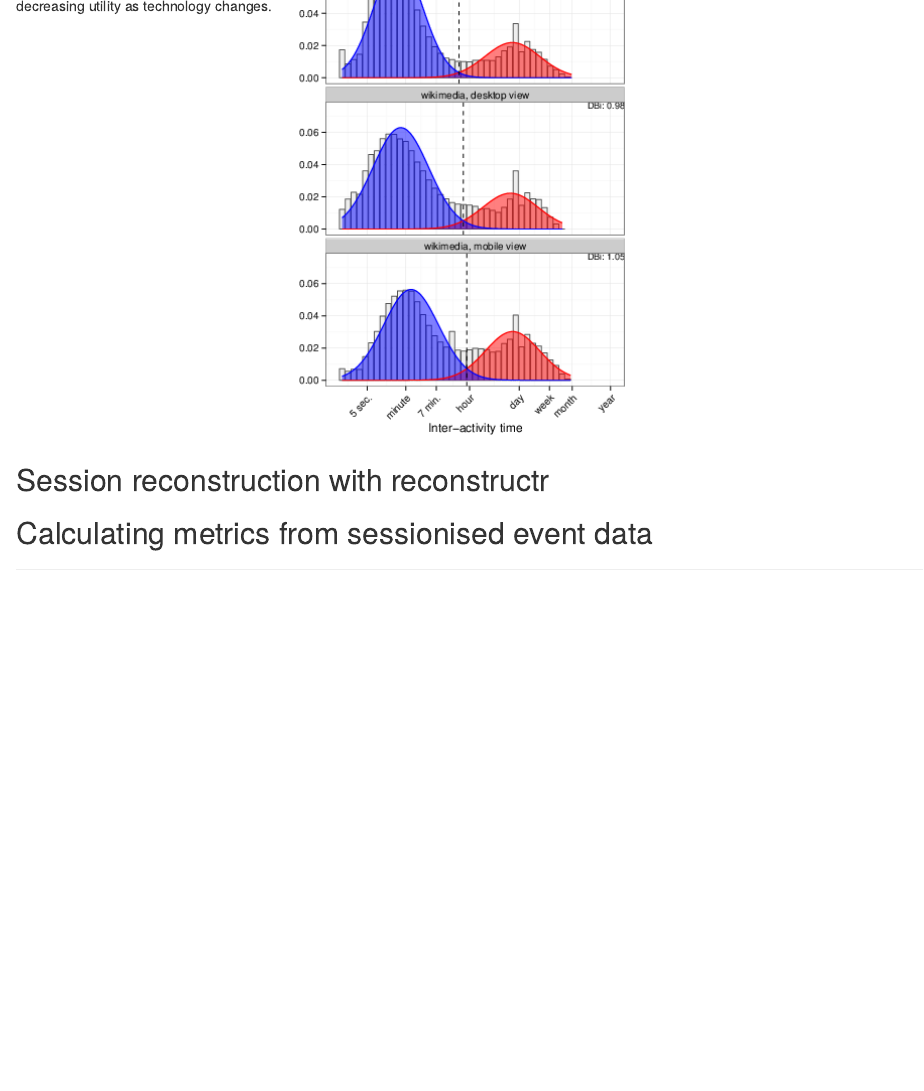
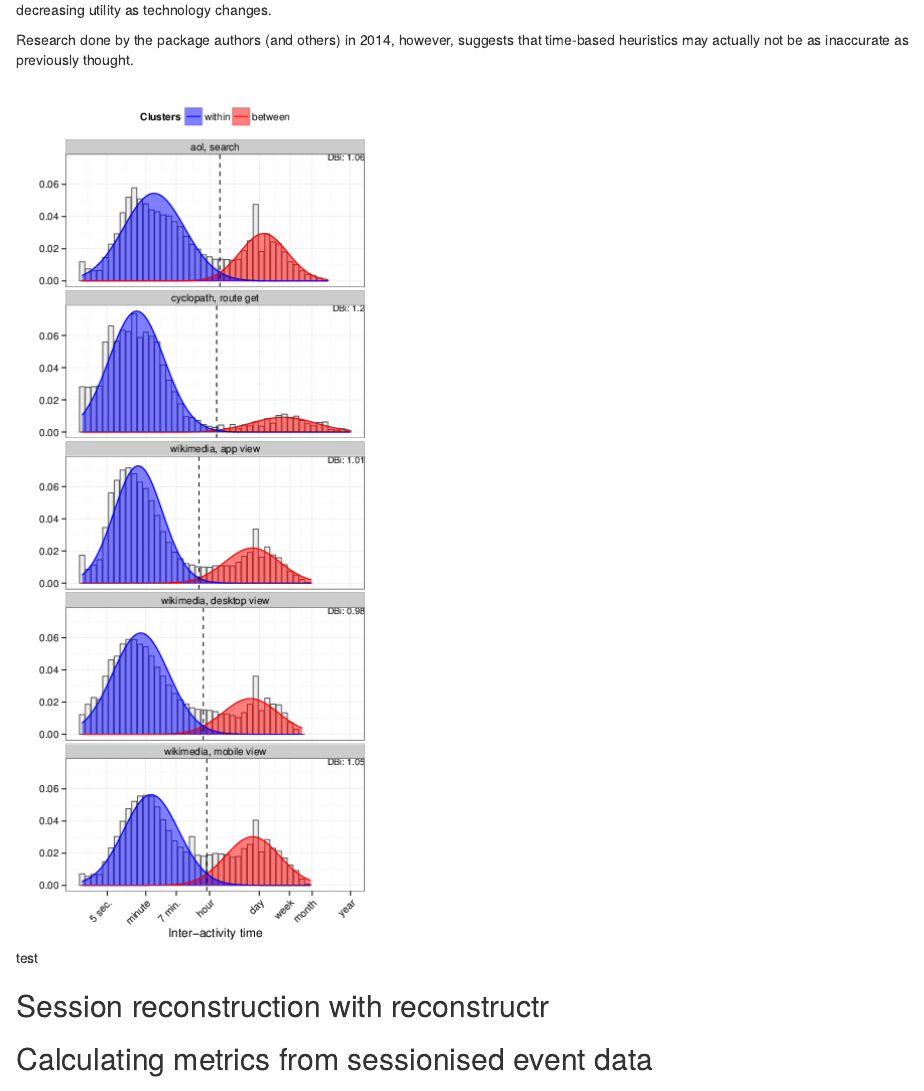
Before and after one commit to Ironholds/reconstructr, an R Markdown document (vignettes/session_reconstruction.Rmd): the page in a window 1100 px wide, from 1010 px down before the commit and from 590 px down after it, so that both start at the same text. Rendered offline with R 4.5, knitr and Pandoc, with nearby package versions.

Commit message:
stupid bug

```diff
--- a/vignettes/session reconstruction.Rmd
+++ b/vignettes/session_reconstruction.Rmd
@@ -1,3 +1,6 @@
+---
+output: html_document
+---
 #Session reconstruction with reconstructr
 <!--
   %\VignetteIndexEntry{Session Reconstruction}
@@ -27,6 +30,9 @@
 
 ## The heuristic approach in detail
 So, we have two approaches. One has questions raised about its basic accuracy, while the other is difficult to generalise and of continually decreasing utility as technology changes.
+
+Research done by the package authors (and others) in 2014, however, suggests that time-based heuristics may actually not be as inaccurate as previously thought.
+
 ![test](session_clusters.png )
 
 ## Session reconstruction with reconstructr
```
Also changed, not shown: 2 other files.
